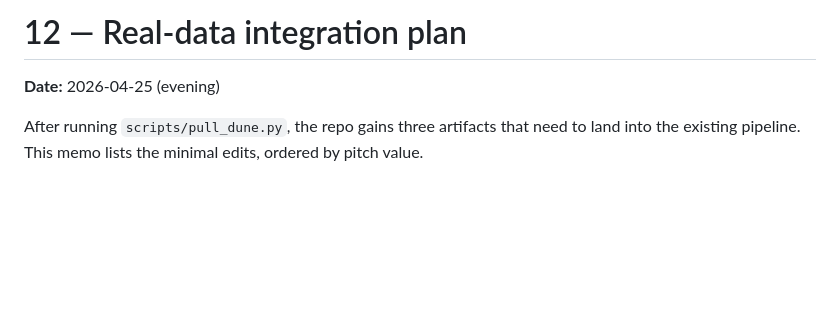
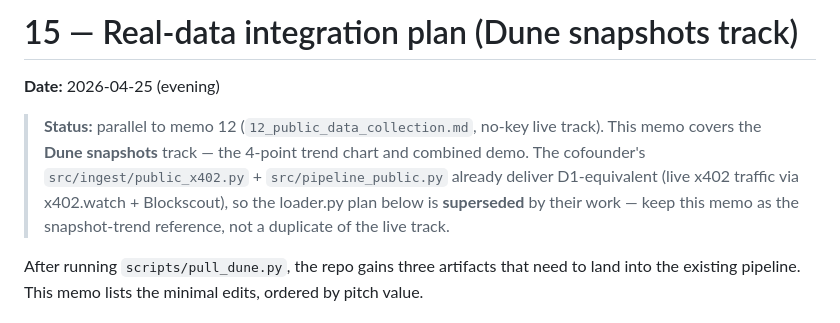
Before and after one commit to guernicastars/agentic-payments, a Markdown page: memos/15_data_integration_plan.md, the part around the change. Rendered like a GitHub page; blank space fills up the shorter version.

Commit message:
rename memo 12 -> 15 + mark loader plan as superseded by public_x402

```diff
--- a/memos/12_data_integration_plan.md
+++ b/memos/15_data_integration_plan.md
@@ -1,6 +1,8 @@
-# 12 — Real-data integration plan
+# 15 — Real-data integration plan (Dune snapshots track)
 
 **Date:** 2026-04-25 (evening)
+
+> **Status:** parallel to memo 12 (`12_public_data_collection.md`, no-key live track). This memo covers the **Dune snapshots** track — the 4-point trend chart and combined demo. The cofounder's `src/ingest/public_x402.py` + `src/pipeline_public.py` already deliver D1-equivalent (live x402 traffic via x402.watch + Blockscout), so the loader.py plan below is **superseded** by their work — keep this memo as the snapshot-trend reference, not a duplicate of the live track.
 
 After running `scripts/pull_dune.py`, the repo gains three artifacts that need to land into the existing pipeline. This memo lists the minimal edits, ordered by pitch value.
 
```
